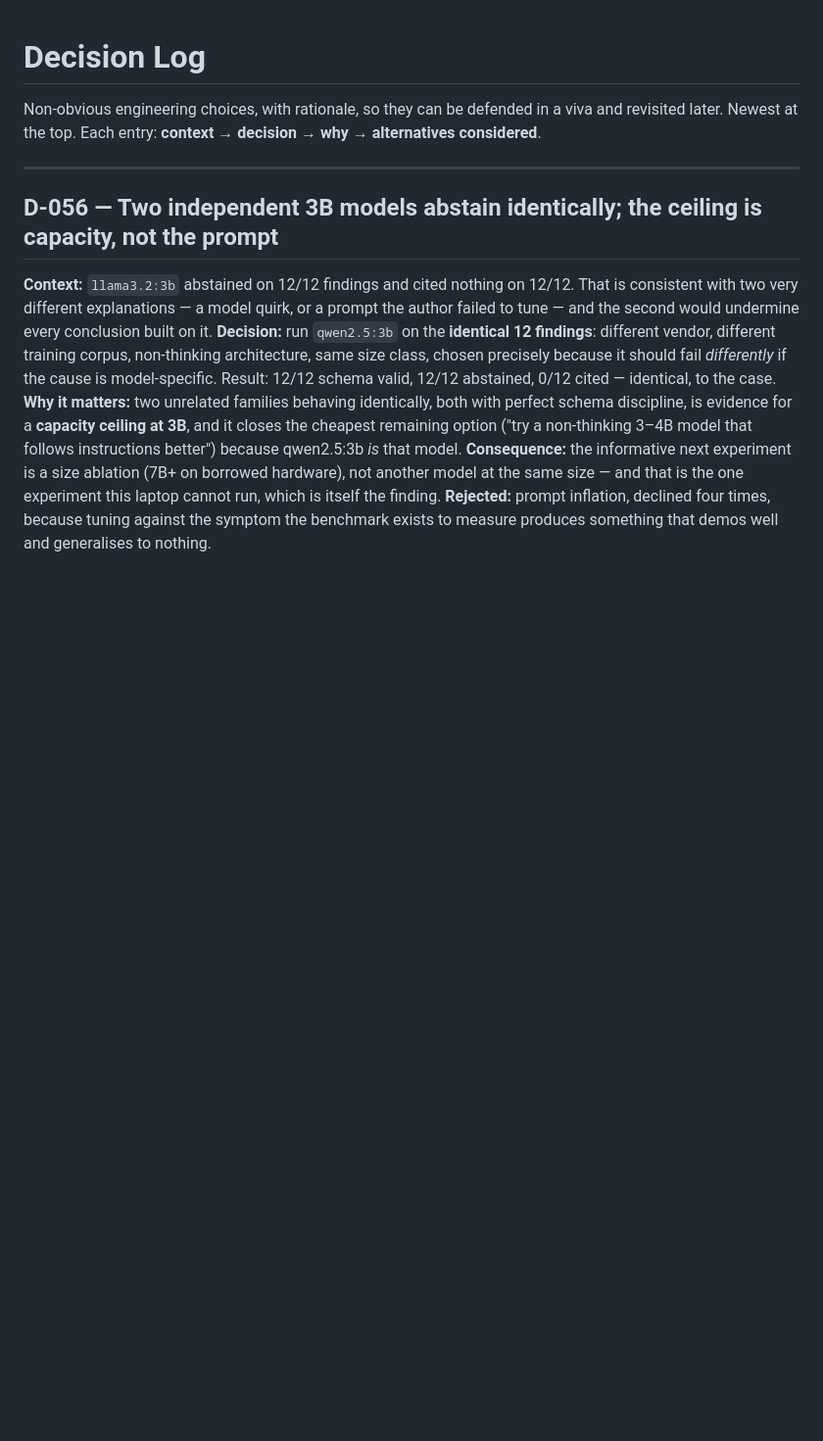
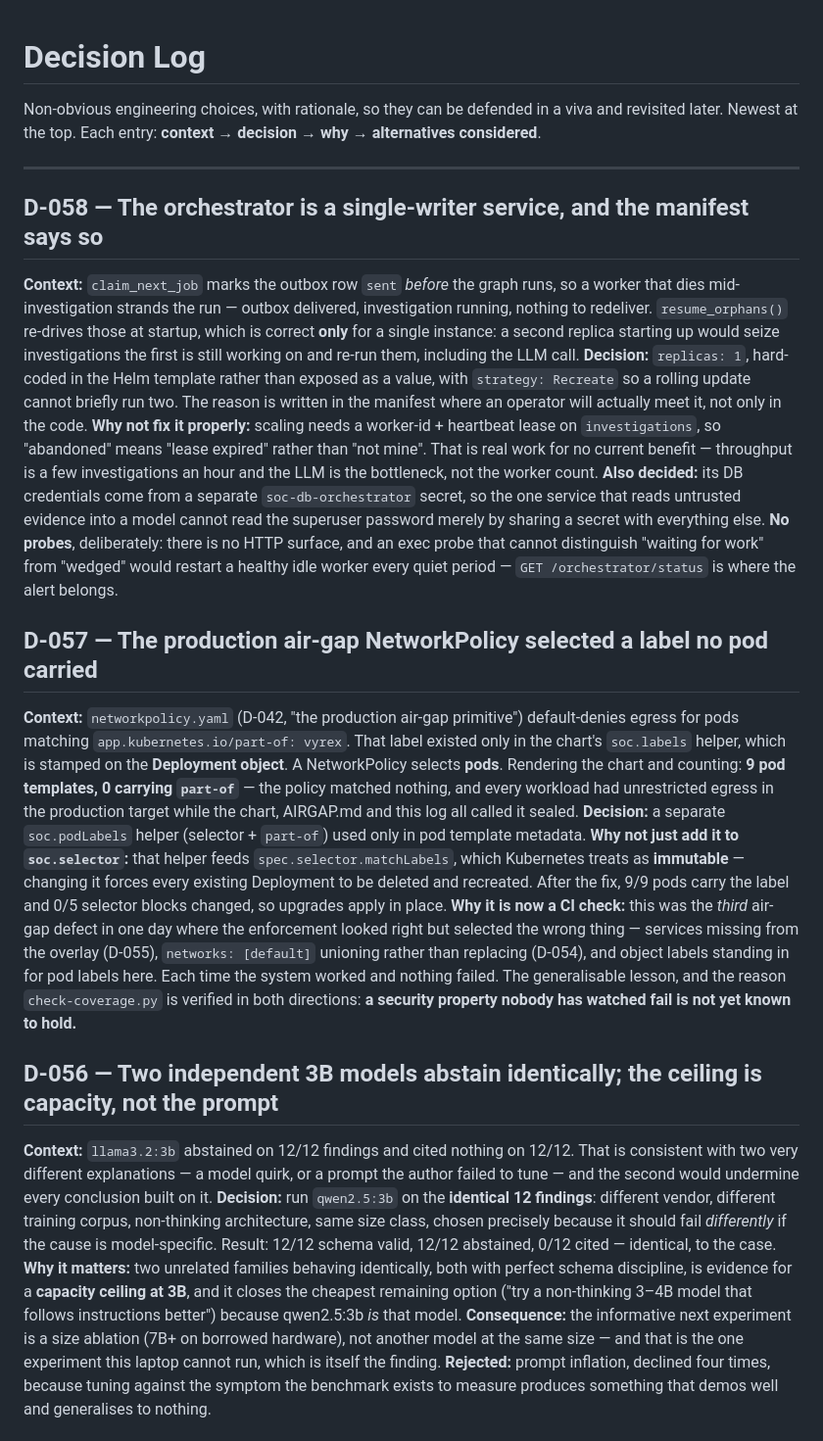
Before and after one commit to kryptbakar/FYP, a Markdown page: vyrex/docs/DECISIONS.md, the part around the change. Shown at 98% size. Drawn GitHub-style; blank space fills up the shorter version.

Commit message:
docs: record D-057 and D-058
D-057 - the production air-gap NetworkPolicy selected `part-of: vyrex`, a label
that lived only on the Deployment object, so it matched 0 of 9 pod templates. Also
records why the fix is a separate soc.podLabels helper rather than an addition to
soc.selector: the latter feeds spec.selector.matchLabels, which Kubernetes treats as
immutable, so changing it would force every Deployment to be recreated.

Names the pattern, since it is the more useful half for the write-up: three air-gap
defects in one day where enforcement looked right but selected the wrong thing -
services missing from the overlay, `networks: [default]` unioning instead of
replacing, and object labels standing in for pod labels. Each time the system worked
and nothing failed. A security property nobody has watched fail is not yet known to
hold.

D-058 - the orchestrator is a single-writer service. replicas pinned to 1 in the
template rather than exposed as a value, strategy Recreate, and the reason stated in
the manifest where an operator will meet it. Records what scaling would actually
require (a worker-id + heartbeat lease so "abandoned" means "lease expired") and why
it is not worth building yet, plus the separate DB secret and the deliberate absence
of probes.

```diff
--- a/vyrex/docs/DECISIONS.md
+++ b/vyrex/docs/DECISIONS.md
@@ -5,6 +5,44 @@ and revisited later. Newest at the top. Each entry: **context → decision → w
 alternatives considered**.
 
 ---
+
+## D-058 — The orchestrator is a single-writer service, and the manifest says so
+**Context:** `claim_next_job` marks the outbox row `sent` *before* the graph runs, so a
+worker that dies mid-investigation strands the run — outbox delivered, investigation
+running, nothing to redeliver. `resume_orphans()` re-drives those at startup, which is
+correct **only** for a single instance: a second replica starting up would seize
+investigations the first is still working on and re-run them, including the LLM call.
+**Decision:** `replicas: 1`, hard-coded in the Helm template rather than exposed as a
+value, with `strategy: Recreate` so a rolling update cannot briefly run two. The reason is
+written in the manifest where an operator will actually meet it, not only in the code.
+**Why not fix it properly:** scaling needs a worker-id + heartbeat lease on
+`investigations`, so "abandoned" means "lease expired" rather than "not mine". That is real
+work for no current benefit — throughput is a few investigations an hour and the LLM is the
+bottleneck, not the worker count. **Also decided:** its DB credentials come from a separate
+`soc-db-orchestrator` secret, so the one service that reads untrusted evidence into a model
+cannot read the superuser password merely by sharing a secret with everything else. **No
+probes**, deliberately: there is no HTTP surface, and an exec probe that cannot distinguish
+"waiting for work" from "wedged" would restart a healthy idle worker every quiet period —
+`GET /orchestrator/status` is where the alert belongs.
+
+## D-057 — The production air-gap NetworkPolicy selected a label no pod carried
+**Context:** `networkpolicy.yaml` (D-042, "the production air-gap primitive") default-denies
+egress for pods matching `app.kubernetes.io/part-of: vyrex`. That label existed only in the
+chart's `soc.labels` helper, which is stamped on the **Deployment object**. A NetworkPolicy
+selects **pods**. Rendering the chart and counting: **9 pod templates, 0 carrying
+`part-of`** — the policy matched nothing, and every workload had unrestricted egress in the
+production target while the chart, AIRGAP.md and this log all called it sealed.
+**Decision:** a separate `soc.podLabels` helper (selector + `part-of`) used only in pod
+template metadata. **Why not just add it to `soc.selector`:** that helper feeds
+`spec.selector.matchLabels`, which Kubernetes treats as **immutable** — changing it forces
+every existing Deployment to be deleted and recreated. After the fix, 9/9 pods carry the
+label and 0/5 selector blocks changed, so upgrades apply in place. **Why it is now a CI
+check:** this was the *third* air-gap defect in one day where the enforcement looked right
+but selected the wrong thing — services missing from the overlay (D-055),
+`networks: [default]` unioning rather than replacing (D-054), and object labels standing in
+for pod labels here. Each time the system worked and nothing failed. The generalisable
+lesson, and the reason `check-coverage.py` is verified in both directions: **a security
+property nobody has watched fail is not yet known to hold.**
 
 ## D-056 — Two independent 3B models abstain identically; the ceiling is capacity, not the prompt
 **Context:** `llama3.2:3b` abstained on 12/12 findings and cited nothing on 12/12. That is
```
